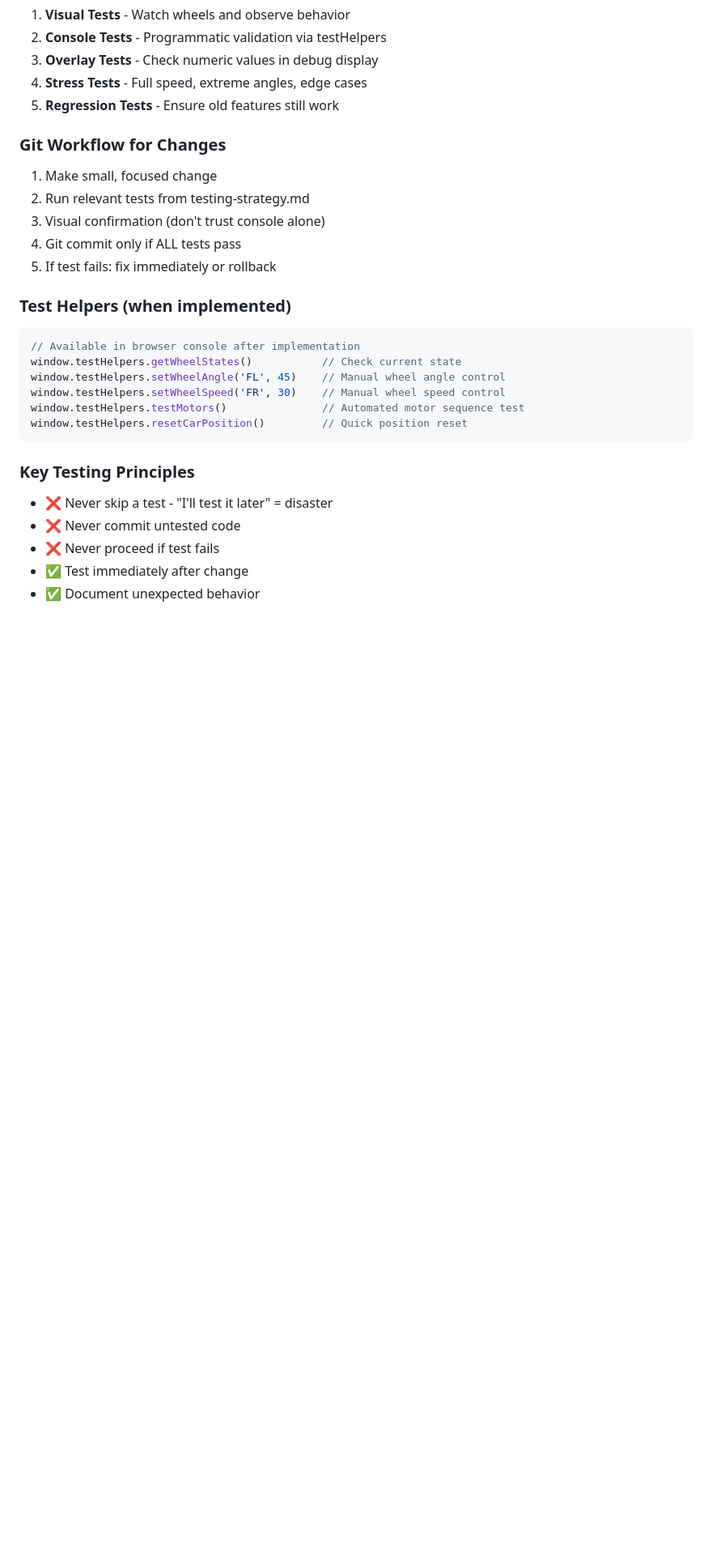
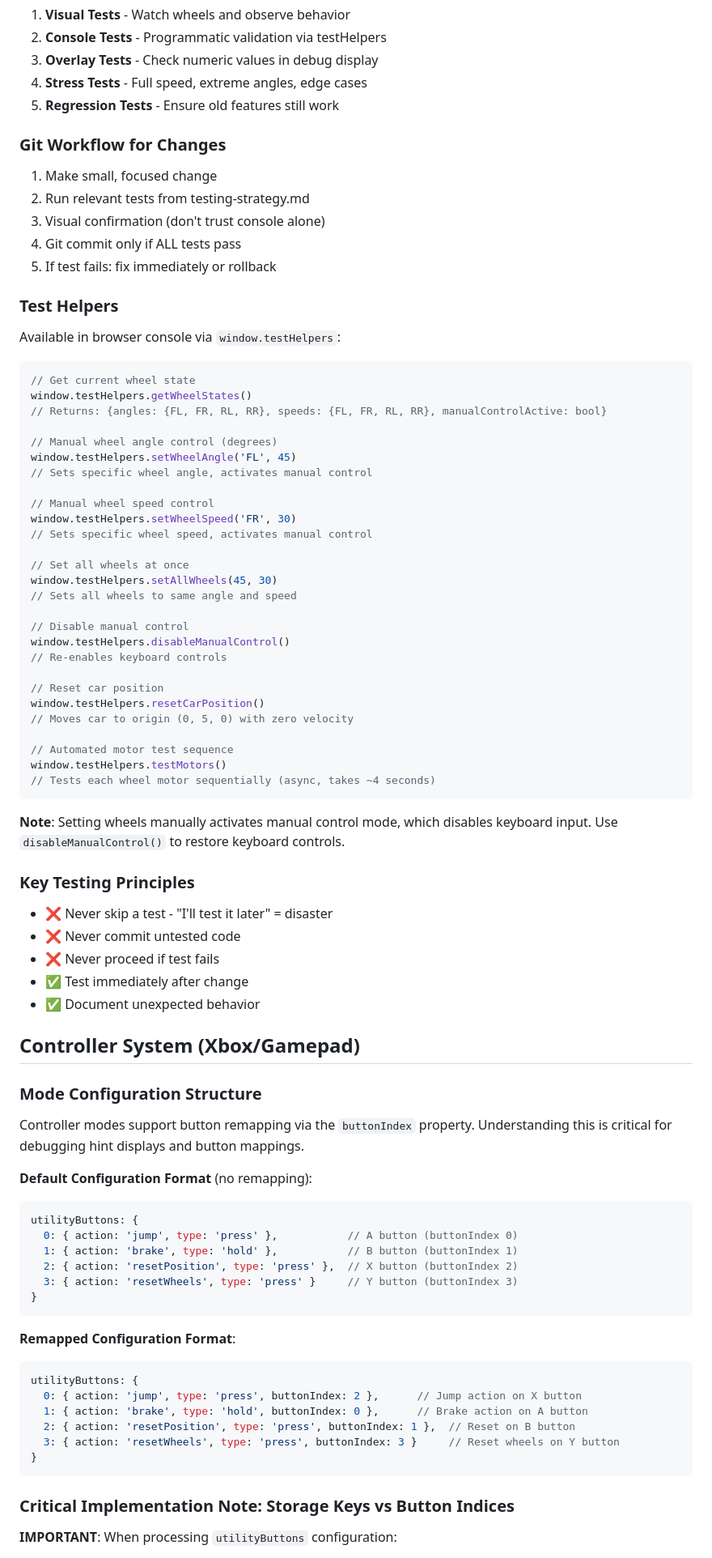
Before and after one commit to joosep-wm/babylon-js-car-simulator, a Markdown page: CLAUDE.md, the part around one of its changes. Shown at 81% size. GitHub-like rendering; blank space fills up the shorter version.

Commit message:
Docs: Update test helpers and document controller buttonIndex bug
Updated CLAUDE.md with:
1. Actual test helpers API (replaced "when implemented" placeholder)
   - All 7 helper functions with descriptions and return values
   - Note about manual control mode disabling keyboard input

2. New "Controller System" section documenting critical buttonIndex bug
   - Explains storage keys vs buttonIndex property
   - Shows default vs remapped configuration formats
   - Documents why bug was hidden with default configs but appeared with custom configs
   - Provides correct implementation pattern to prevent future bugs

This documentation ensures future developers understand the subtle distinction
between storage keys and physical button indices, preventing recurrence of the
controller hints mapping bug.

🤖 Generated with [Claude Code](https://claude.com/claude-code)

Co-Authored-By: Claude <noreply@anthropic.com>

````diff
--- a/CLAUDE.md
+++ b/CLAUDE.md
@@ -264,15 +264,40 @@ See `temp/testing-strategy.md` for comprehensive testing approach including:
 4. Git commit only if ALL tests pass
 5. If test fails: fix immediately or rollback
 
-### Test Helpers (when implemented)
+### Test Helpers
+Available in browser console via `window.testHelpers`:
+
 ```javascript
-// Available in browser console after implementation
-window.testHelpers.getWheelStates()           // Check current state
-window.testHelpers.setWheelAngle('FL', 45)    // Manual wheel angle control
-window.testHelpers.setWheelSpeed('FR', 30)    // Manual wheel speed control
-window.testHelpers.testMotors()               // Automated motor sequence test
-window.testHelpers.resetCarPosition()         // Quick position reset
+// Get current wheel state
+window.testHelpers.getWheelStates()
+// Returns: {angles: {FL, FR, RL, RR}, speeds: {FL, FR, RL, RR}, manualControlActive: bool}
+
+// Manual wheel angle control (degrees)
+window.testHelpers.setWheelAngle('FL', 45)
+// Sets specific wheel angle, activates manual control
+
+// Manual wheel speed control
+window.testHelpers.setWheelSpeed('FR', 30)
+// Sets specific wheel speed, activates manual control
+
+// Set all wheels at once
+window.testHelpers.setAllWheels(45, 30)
+// Sets all wheels to same angle and speed
+
+// Disable manual control
+window.testHelpers.disableManualControl()
+// Re-enables keyboard controls
+
+// Reset car position
+window.testHelpers.resetCarPosition()
+// Moves car to origin (0, 5, 0) with zero velocity
+
+// Automated motor test sequence
+window.testHelpers.testMotors()
+// Tests each wheel motor sequentially (async, takes ~4 seconds)
 ```
+
+**Note**: Setting wheels manually activates manual control mode, which disables keyboard input. Use `disableManualControl()` to restore keyboard controls.
 
 ### Key Testing Principles
 - ❌ Never skip a test - "I'll test it later" = disaster
@@ -280,3 +305,34 @@ window.testHelpers.resetCarPosition()         // Quick position reset
 - ❌ Never proceed if test fails
 - ✅ Test immediately after change
 - ✅ Document unexpected behavior
+
+## Controller System (Xbox/Gamepad)
+
+### Mode Configuration Structure
+
+Controller modes support button remapping via the `buttonIndex` property. Understanding this is critical for debugging hint displays and button mappings.
+
+**Default Configuration Format** (no remapping):
+```javascript
+utilityButtons: {
+  0: { action: 'jump', type: 'press' },           // A button (buttonIndex 0)
+  1: { action: 'brake', type: 'hold' },           // B button (buttonIndex 1)
+  2: { action: 'resetPosition', type: 'press' },  // X button (buttonIndex 2)
+  3: { action: 'resetWheels', type: 'press' }     // Y button (buttonIndex 3)
+}
+```
+
+**Remapped Configuration Format**:
+```javascript
+utilityButtons: {
+  0: { action: 'jump', type: 'press', buttonIndex: 2 },      // Jump action on X button
+  1: { action: 'brake', type: 'hold', buttonIndex: 0 },      // Brake action on A button
+  2: { action: 'resetPosition', type: 'press', buttonIndex: 1 },  // Reset on B button
+  3: { action: 'resetWheels', type: 'press', buttonIndex: 3 }     // Reset wheels on Y button
+}
+```
+
+### Critical Implementation Note: Storage Keys vs Button Indices
+
+**IMPORTANT**: When processing `utilityButtons` configuration:
+
````
Also changed, not shown: other parts of CLAUDE.md (+32 -0 lines).
